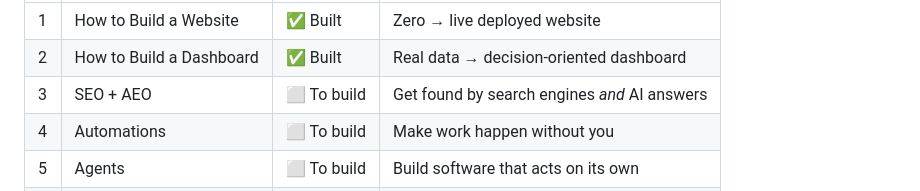
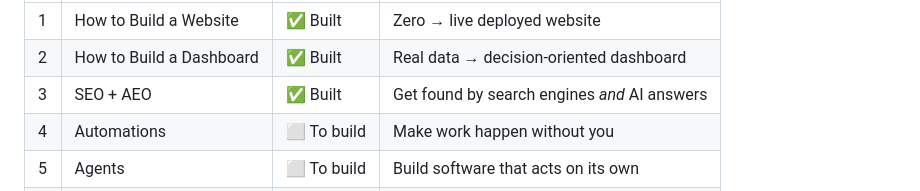
Before and after one commit to esl417/class-1-deck, a Markdown page: CLASSES-OUTLINE.md, the part around one of its changes. Drawn GitHub-style.

Commit message:
Mark Class 3 (SEO + AEO) as built in the outline
Co-Authored-By: Claude Opus 4.8 (1M context) <noreply@anthropic.com>

```diff
--- a/CLASSES-OUTLINE.md
+++ b/CLASSES-OUTLINE.md
@@ -14,7 +14,7 @@ writing code by hand.
 |---|-------|--------|-------|
 | 1 | How to Build a Website | ✅ Built | Zero → live deployed website |
 | 2 | How to Build a Dashboard | ✅ Built | Real data → decision-oriented dashboard |
-| 3 | SEO + AEO | ⬜ To build | Get found by search engines *and* AI answers |
+| 3 | SEO + AEO | ✅ Built | Get found by search engines *and* AI answers |
 | 4 | Automations | ⬜ To build | Make work happen without you |
 | 5 | Agents | ⬜ To build | Build software that acts on its own |
 | 6 | Go-To-Market (GTM) | ⬜ To build | Sell it — powered by StratEngine |
```
Also changed, not shown: other parts of CLASSES-OUTLINE.md (+1 -1 lines).
